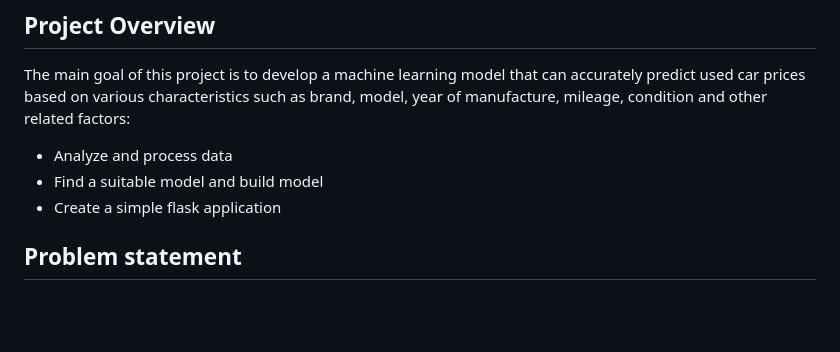
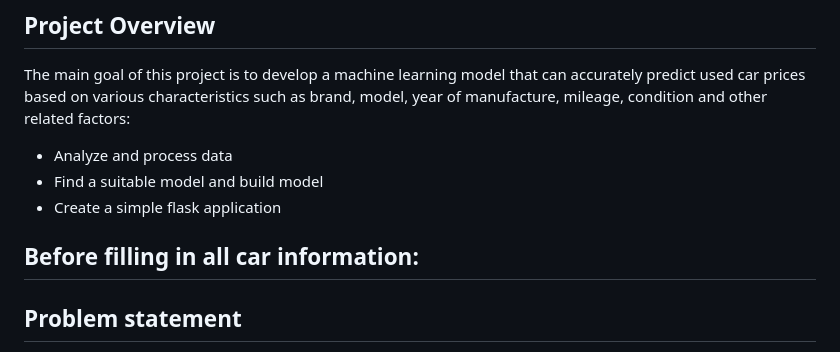
Before and after one commit to huyduong20102004/UsedCarsPricePrediction_final_project_ADY201m, a Markdown page: README.md, the part around the change. Drawn GitHub-style; blank space fills up the shorter version.

```diff
--- a/README.md
+++ b/README.md
@@ -12,6 +12,9 @@ The main goal of this project is to develop a machine learning model that can ac
 - Analyze and process data
 - Find a suitable model and build model
 - Create a simple flask application
+
+
+## Before filling in all car information:
 
 ## Problem statement
 The used car market is vast and complex, with prices varying significantly based on numerous factors such as make, model, year, mileage, condition, and location. For buyers, determining a fair price for a used car can be challenging due to the multitude of influencing factors. Similarly, sellers may struggle to set a competitive yet profitable price. The lack of standardized pricing mechanisms often leads to uncertainty and potential financial loss for both parties.
```
